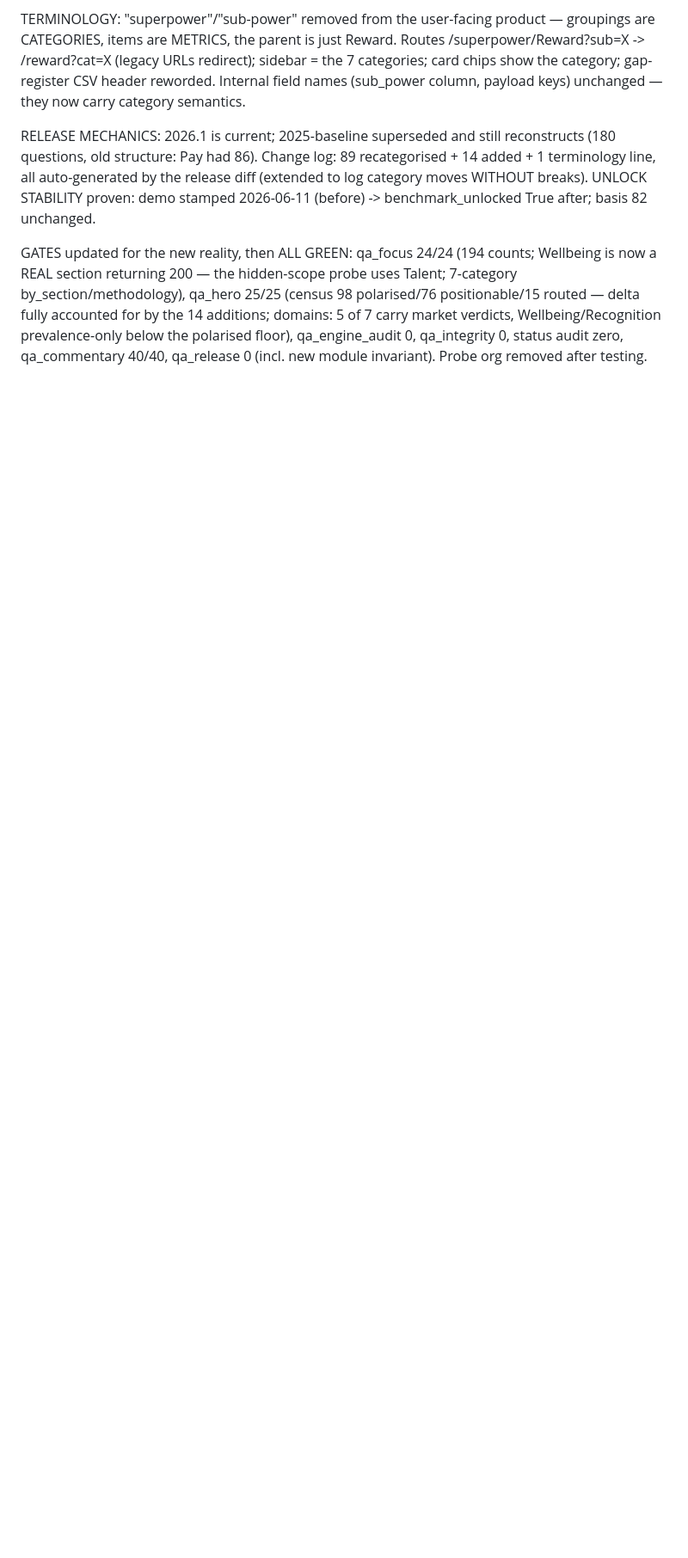
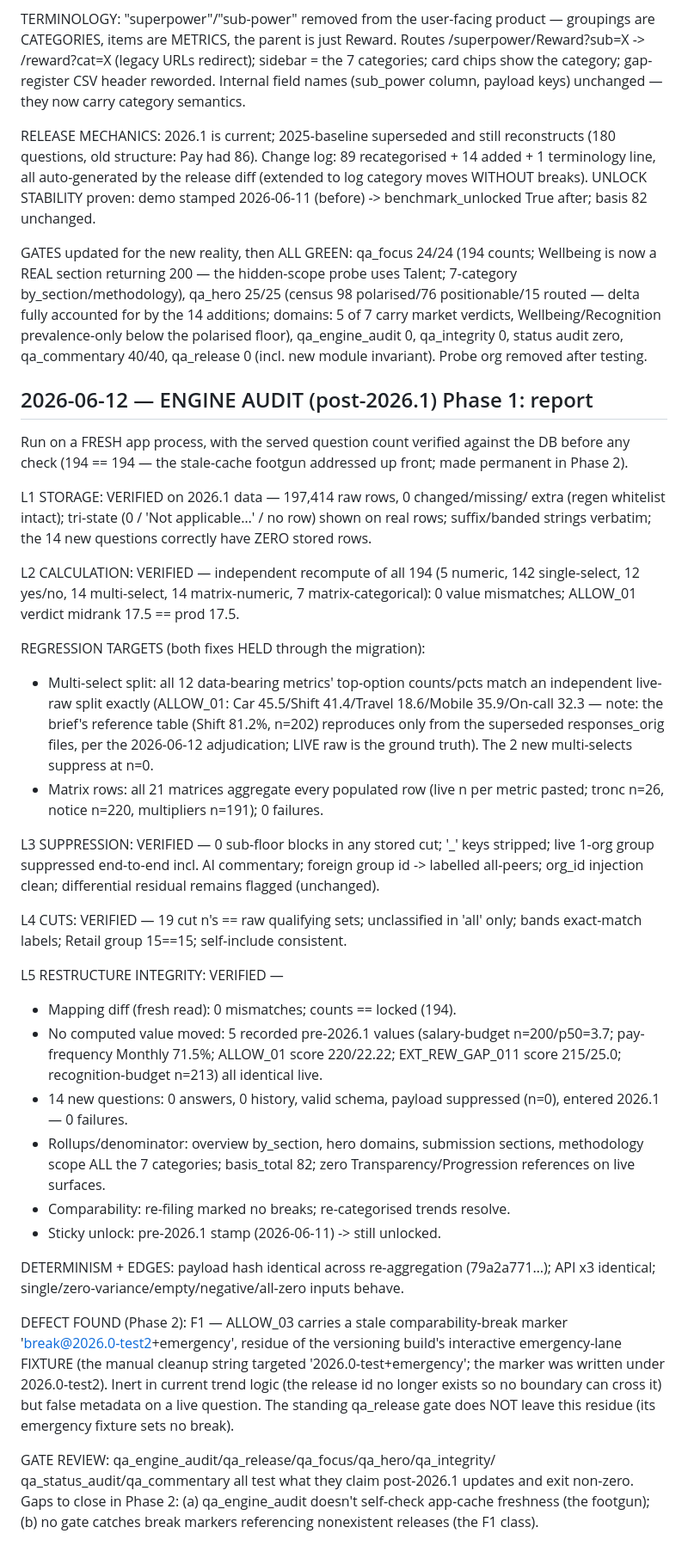
Before and after one commit to Davidlumi/lumihr, a Markdown page: DECISIONS.md, the part around the change. Shown at 86% size. Drawn GitHub-style; blank space fills up the shorter version.

Commit message:
Engine audit post-2026.1 Phase 1: all five layers verified; 1 residue defect
L1-L4 green on 2026.1 (194 metrics, 0 mismatches); both regression targets
held (multi-select split + matrix rows, evidence pasted); L5 restructure
integrity clean (mapping diff 0, recorded values unmoved, new questions
historyless, 7-category rollups, sticky unlock). Found: stale fixture break
marker on ALLOW_03 (inert, false metadata) + two gate-hardening gaps.

Co-Authored-By: Claude Fable 5 <noreply@anthropic.com>

```diff
--- a/DECISIONS.md
+++ b/DECISIONS.md
@@ -902,3 +902,70 @@ additions; domains: 5 of 7 carry market verdicts, Wellbeing/Recognition
 prevalence-only below the polarised floor), qa_engine_audit 0, qa_integrity
 0, status audit zero, qa_commentary 40/40, qa_release 0 (incl. new module
 invariant). Probe org removed after testing.
+
+## 2026-06-12 — ENGINE AUDIT (post-2026.1) Phase 1: report
+
+Run on a FRESH app process, with the served question count verified against
+the DB before any check (194 == 194 — the stale-cache footgun addressed
+up front; made permanent in Phase 2).
+
+L1 STORAGE: VERIFIED on 2026.1 data — 197,414 raw rows, 0 changed/missing/
+extra (regen whitelist intact); tri-state (0 / 'Not applicable…' / no row)
+shown on real rows; suffix/banded strings verbatim; the 14 new questions
+correctly have ZERO stored rows.
+
+L2 CALCULATION: VERIFIED — independent recompute of all 194 (5 numeric,
+142 single-select, 12 yes/no, 14 multi-select, 14 matrix-numeric,
+7 matrix-categorical): 0 value mismatches; ALLOW_01 verdict midrank
+17.5 == prod 17.5.
+
+REGRESSION TARGETS (both fixes HELD through the migration):
+- Multi-select split: all 12 data-bearing metrics' top-option counts/pcts
+  match an independent live-raw split exactly (ALLOW_01: Car 45.5/Shift
+  41.4/Travel 18.6/Mobile 35.9/On-call 32.3 — note: the brief's reference
+  table (Shift 81.2%, n=202) reproduces only from the superseded
+  responses_orig files, per the 2026-06-12 adjudication; LIVE raw is the
+  ground truth). The 2 new multi-selects suppress at n=0.
+- Matrix rows: all 21 matrices aggregate every populated row (live n per
+  metric pasted; tronc n=26, notice n=220, multipliers n=191); 0 failures.
+
+L3 SUPPRESSION: VERIFIED — 0 sub-floor blocks in any stored cut; '_' keys
+stripped; live 1-org group suppressed end-to-end incl. AI commentary;
+foreign group id -> labelled all-peers; org_id injection clean; differential
+residual remains flagged (unchanged).
+
+L4 CUTS: VERIFIED — 19 cut n's == raw qualifying sets; unclassified in
+'all' only; bands exact-match labels; Retail group 15==15; self-include
+consistent.
+
+L5 RESTRUCTURE INTEGRITY: VERIFIED —
+- Mapping diff (fresh read): 0 mismatches; counts == locked (194).
+- No computed value moved: 5 recorded pre-2026.1 values (salary-budget
+  n=200/p50=3.7; pay-frequency Monthly 71.5%; ALLOW_01 score 220/22.22;
+  EXT_REW_GAP_011 score 215/25.0; recognition-budget n=213) all identical
+  live.
+- 14 new questions: 0 answers, 0 history, valid schema, payload suppressed
+  (n=0), entered 2026.1 — 0 failures.
+- Rollups/denominator: overview by_section, hero domains, submission
+  sections, methodology scope ALL the 7 categories; basis_total 82; zero
+  Transparency/Progression references on live surfaces.
+- Comparability: re-filing marked no breaks; re-categorised trends resolve.
+- Sticky unlock: pre-2026.1 stamp (2026-06-11) -> still unlocked.
+
+DETERMINISM + EDGES: payload hash identical across re-aggregation
+(79a2a771…); API x3 identical; single/zero-variance/empty/negative/all-zero
+inputs behave.
+
+DEFECT FOUND (Phase 2): F1 — ALLOW_03 carries a stale comparability-break
+marker 'break@2026.0-test2+emergency', residue of the versioning build's
+interactive emergency-lane FIXTURE (the manual cleanup string targeted
+'2026.0-test+emergency'; the marker was written under 2026.0-test2). Inert
+in current trend logic (the release id no longer exists so no boundary can
+cross it) but false metadata on a live question. The standing qa_release
+gate does NOT leave this residue (its emergency fixture sets no break).
+
+GATE REVIEW: qa_engine_audit/qa_release/qa_focus/qa_hero/qa_integrity/
+qa_status_audit/qa_commentary all test what they claim post-2026.1 updates
+and exit non-zero. Gaps to close in Phase 2: (a) qa_engine_audit doesn't
+self-check app-cache freshness (the footgun); (b) no gate catches break
+markers referencing nonexistent releases (the F1 class).
```
